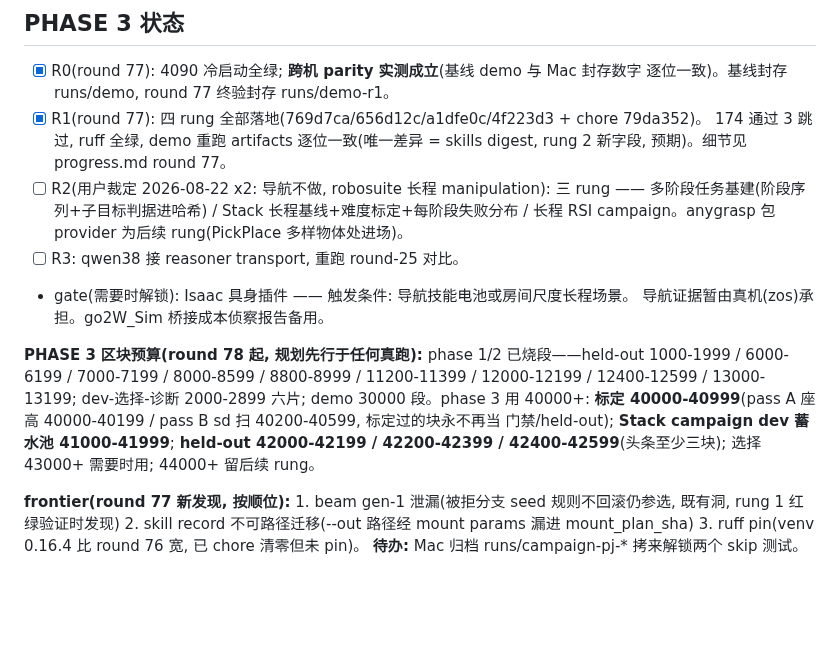
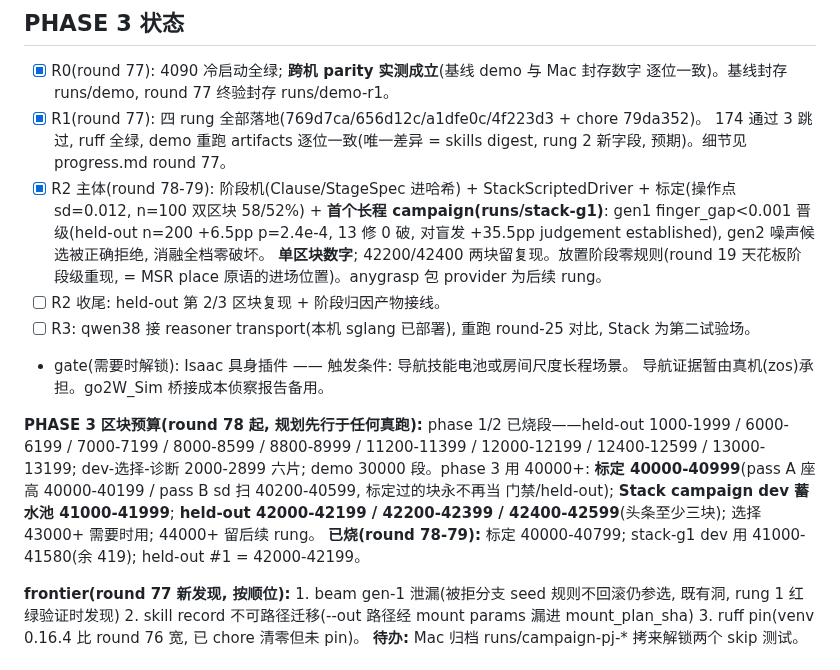
Before and after one commit to GuoZheXinDeGuang/physical-harness, a Markdown page: STATUS.md, the part around the change. GitHub-like rendering; blank space fills up the shorter version.

Commit message:
round 79 record: status ledger and phase-3 board updated

```diff
--- a/STATUS.md
+++ b/STATUS.md
@@ -12,10 +12,15 @@
 - [x] R1(round 77): 四 rung 全部落地(769d7ca/656d12c/a1dfe0c/4f223d3 + chore 79da352)。
       174 通过 3 跳过, ruff 全绿, demo 重跑 artifacts 逐位一致(唯一差异 = skills digest,
       rung 2 新字段, 预期)。细节见 progress.md round 77。
-- [ ] R2(用户裁定 2026-08-22 x2: 导航不做, robosuite 长程 manipulation): 三 rung ——
-      多阶段任务基建(阶段序列+子目标判据进哈希) / Stack 长程基线+难度标定+每阶段失败分布 /
-      长程 RSI campaign。anygrasp 包 provider 为后续 rung(PickPlace 多样物体处进场)。
-- [ ] R3: qwen38 接 reasoner transport, 重跑 round-25 对比。
+- [x] R2 主体(round 78-79): 阶段机(Clause/StageSpec 进哈希) + StackScriptedDriver +
+      标定(操作点 sd=0.012, n=100 双区块 58/52%) + **首个长程 campaign(runs/stack-g1)**:
+      gen1 finger_gap<0.001 晋级(held-out n=200 +6.5pp p=2.4e-4, 13 修 0 破,
+      对盲发 +35.5pp judgement established), gen2 噪声候选被正确拒绝, 消融全档零破坏。
+      **单区块数字**; 42200/42400 两块留复现。放置阶段零规则(round 19 天花板阶段级重现,
+      = MSR place 原语的进场位置)。anygrasp 包 provider 为后续 rung。
+- [ ] R2 收尾: held-out 第 2/3 区块复现 + 阶段归因产物接线。
+- [ ] R3: qwen38 接 reasoner transport(本机 sglang 已部署), 重跑 round-25 对比,
+      Stack 为第二试验场。
 - gate(需要时解锁): Isaac 具身插件 —— 触发条件: 导航技能电池或房间尺度长程场景。
       导航证据暂由真机(zos)承担。go2W_Sim 桥接成本侦察报告备用。
 
@@ -25,6 +30,7 @@
 **标定 40000-40999**(pass A 座高 40000-40199 / pass B sd 扫 40200-40599, 标定过的块永不再当
 门禁/held-out); **Stack campaign dev 蓄水池 41000-41999**; **held-out 42000-42199 /
 42200-42399 / 42400-42599**(头条至少三块); 选择 43000+ 需要时用; 44000+ 留后续 rung。
+**已烧(round 78-79):** 标定 40000-40799; stack-g1 dev 用 41000-41580(余 419); held-out #1 = 42000-42199。
 
 **frontier(round 77 新发现, 按顺位):** 1. beam gen-1 泄漏(被拒分支 seed 规则不回滚仍参选,
 既有洞, rung 1 红绿验证时发现) 2. skill record 不可路径迁移(--out 路径经 mount params
```
